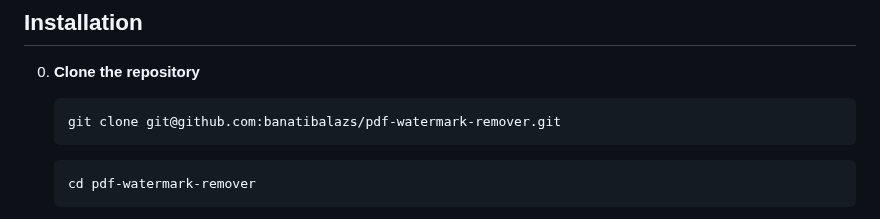
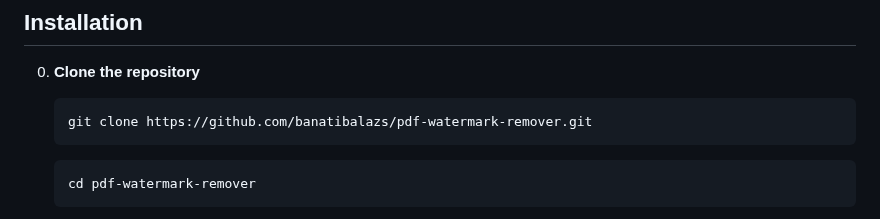
Before and after one commit to banatibalazs/pdf-watermark-remover, a Markdown page: README.md, the part around the change. Drawn GitHub-style.

````diff
--- a/README.md
+++ b/README.md
@@ -52,7 +52,7 @@ The script requires the following Python libraries:
 0. **Clone the repository**
 
     ```bash
-    git clone git@github.com:banatibalazs/pdf-watermark-remover.git
+    git clone https://github.com/banatibalazs/pdf-watermark-remover.git
    ```
     ```commandline
     cd pdf-watermark-remover
````
